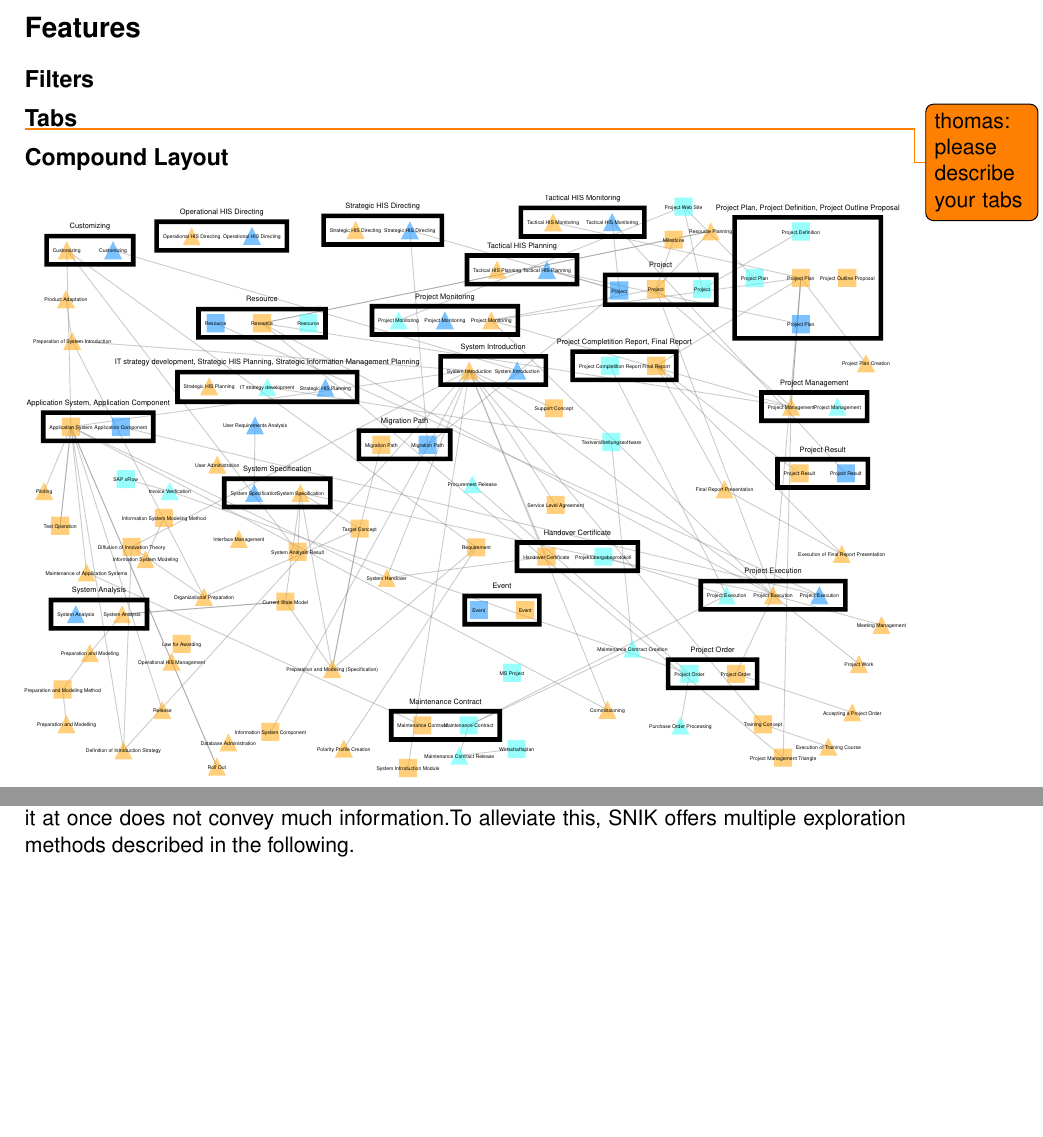
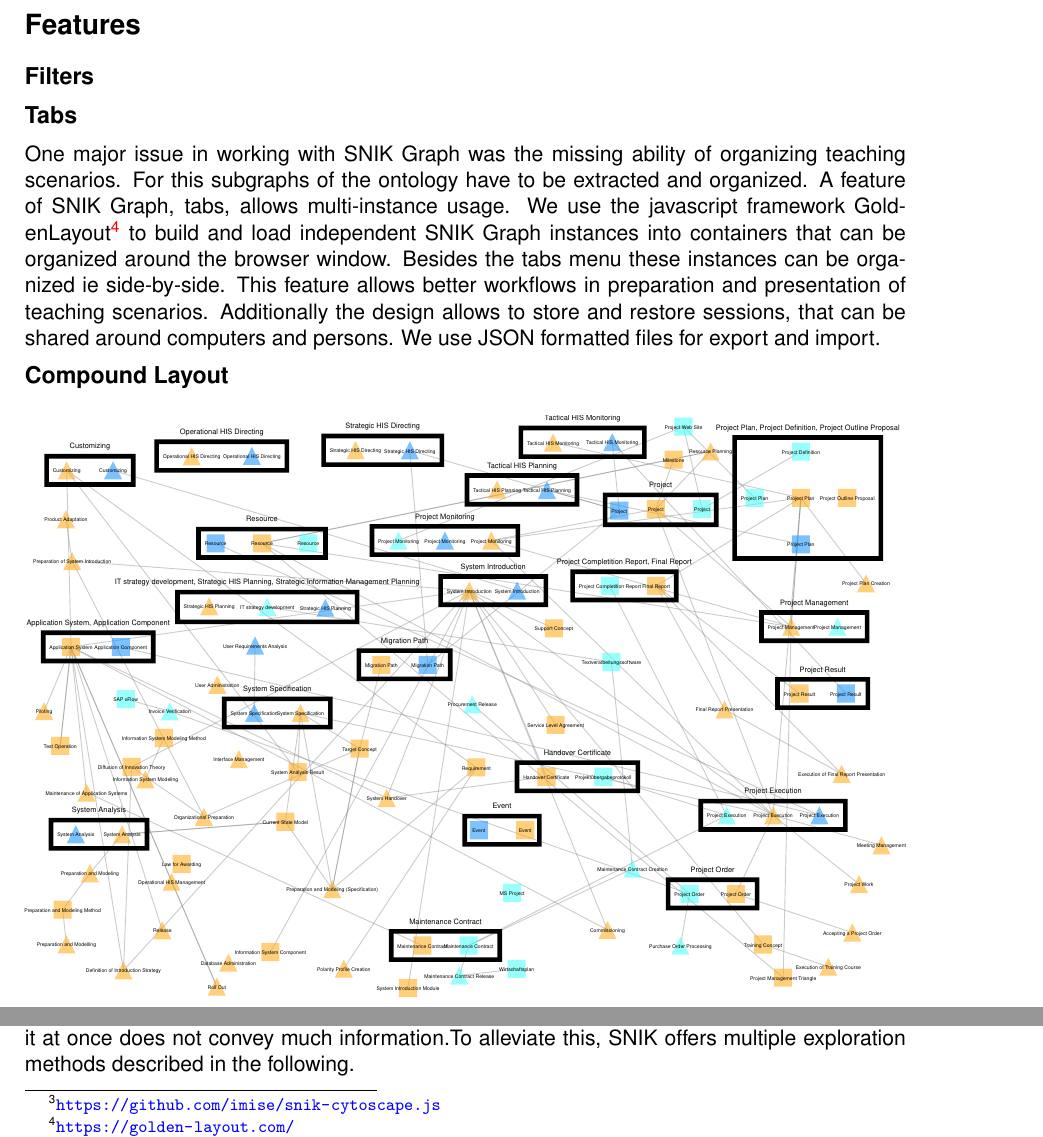
Before and after one commit to IMISE/snik-graph-paper-bis-2021, a LaTeX document (paper.tex): two parts of page 4 of 10, joined at a grey line, cut so that both start at the same text, the shorter picture padded with empty space. Compiled offline with pdfLaTeX.

Commit message:
Add tabs subsection

```diff
--- a/paper.tex
+++ b/paper.tex
@@ -264,7 +264,15 @@ SNIK is loaded from the given SPARQL endpoint using fetch commands.
 \subsection*{Filters}
 
 \subsection*{Tabs}
-\todo{thomas: please describe your tabs}
+One major issue in working with SNIK Graph was the missing ability of organizing teaching scenarios.
+For this subgraphs of the ontology have to be extracted and organized.
+A feature of SNIK Graph, tabs, allows multi-instance usage.
+We use the javascript framework GoldenLayout\footnote{\url{https://golden-layout.com/}} to build and load independent SNIK Graph instances into containers that can be organized around the browser window.
+Besides the tabs menu these instances can be organized ie side-by-side.
+This feature allows better workflows in preparation and presentation of teaching scenarios.
+Additionally the design allows to store and restore sessions, that can be shared around computers and persons.
+We use JSON formatted files for export and import.
+
 
 \subsection*{Compound Layout}
 \begin{figure}[h!]
```
